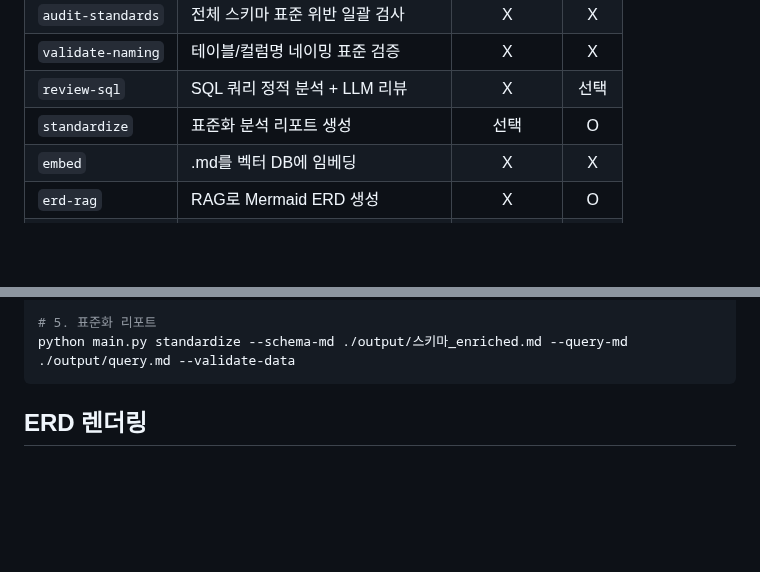
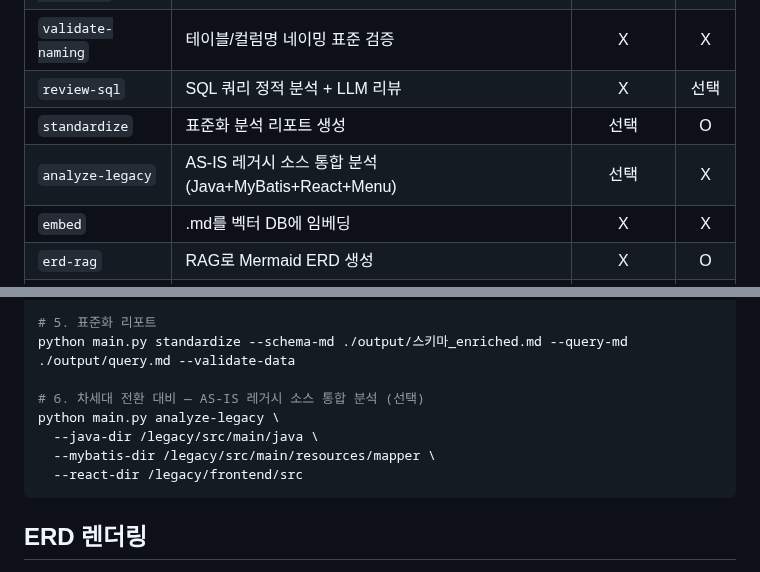
Before and after one commit to mose09/convert, a Markdown page: README.md, 2 parts joined by grey strips. Rendered like a GitHub page; blank space fills up the shorter version.

````diff
--- a/README.md
+++ b/README.md
@@ -19,6 +19,7 @@ FK/description이 없는 레거시 DB 환경에서 **쿼리 JOIN 분석 + 로컬
 | `validate-naming` | 테이블/컬럼명 네이밍 표준 검증 | X | X |
 | `review-sql` | SQL 쿼리 정적 분석 + LLM 리뷰 | X | 선택 |
 | `standardize` | 표준화 분석 리포트 생성 | 선택 | O |
+| `analyze-legacy` | AS-IS 레거시 소스 통합 분석 (Java+MyBatis+React+Menu) | 선택 | X |
 | `embed` | .md를 벡터 DB에 임베딩 | X | X |
 | `erd-rag` | RAG로 Mermaid ERD 생성 | X | O |
 | `erd` | 직접 DB 접속 ERD 생성 | O | 선택 |
@@ -331,6 +442,12 @@ python main.py erd-group --schema-md ./output/스키마_enriched.md --query-md .
 
 # 5. 표준화 리포트
 python main.py standardize --schema-md ./output/스키마_enriched.md --query-md ./output/query.md --validate-data
+
+# 6. 차세대 전환 대비 — AS-IS 레거시 소스 통합 분석 (선택)
+python main.py analyze-legacy \
+  --java-dir /legacy/src/main/java \
+  --mybatis-dir /legacy/src/main/resources/mapper \
+  --react-dir /legacy/frontend/src
 ```
 
 ## ERD 렌더링
````
Also changed, not shown: other parts of README.md (+113 -3 lines).
